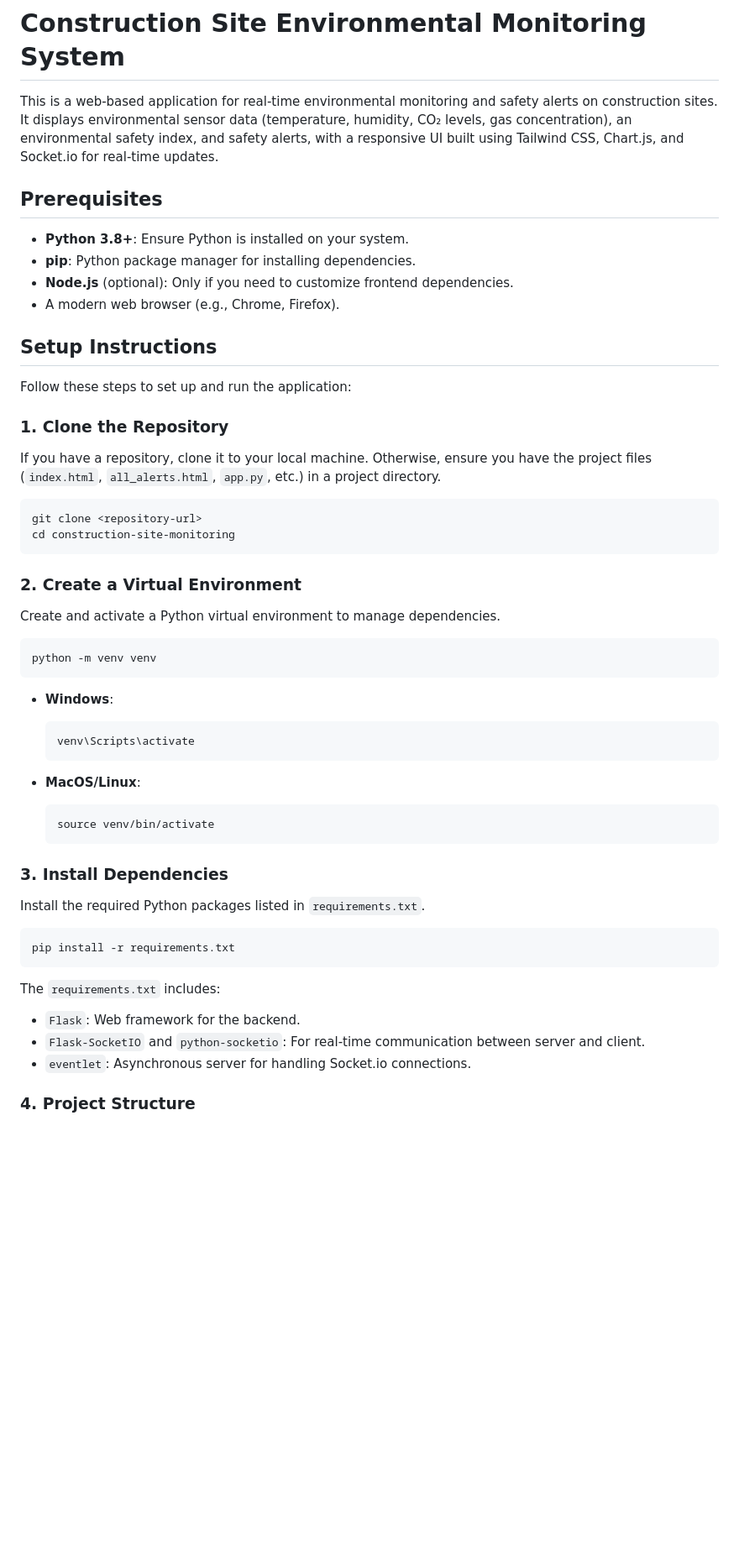
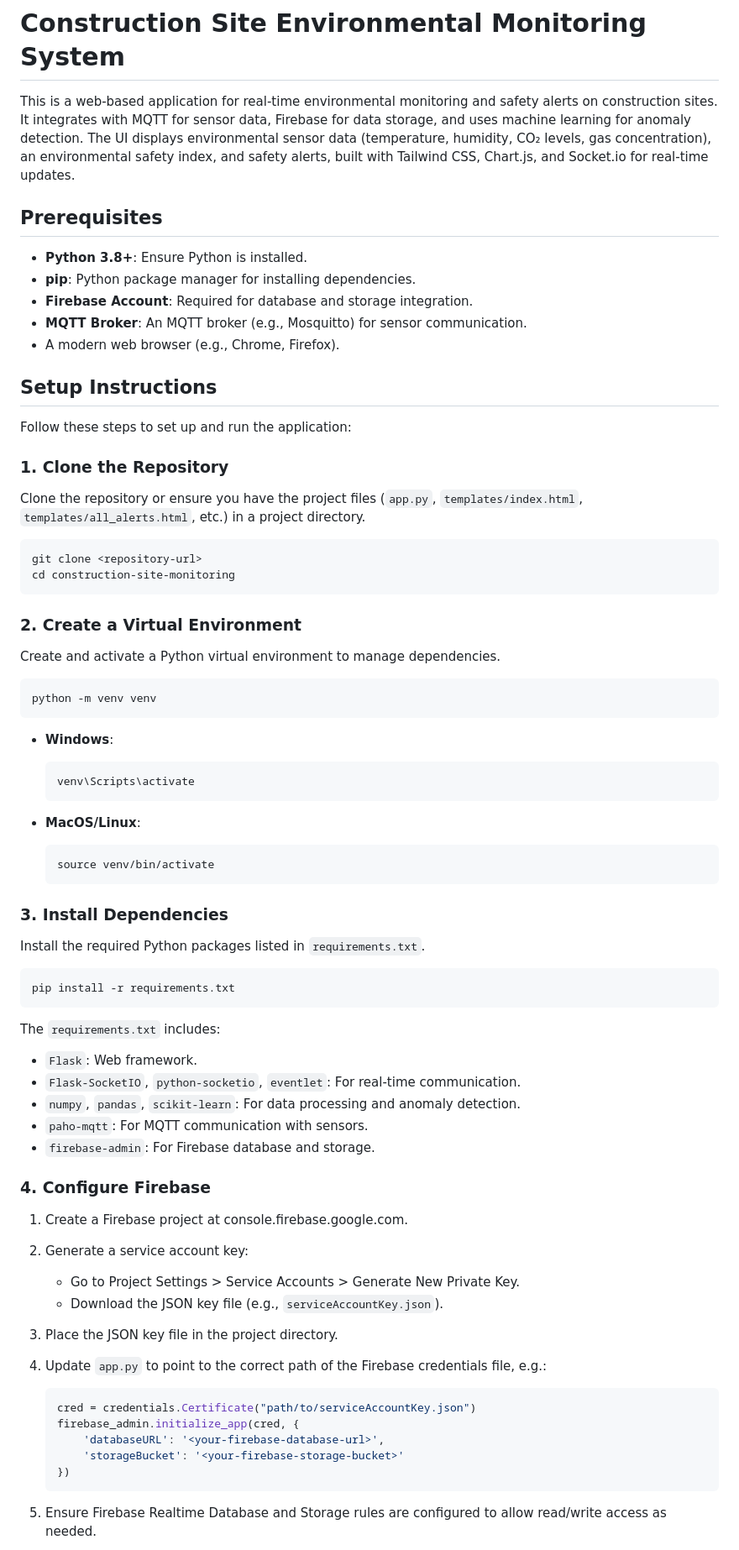
Before and after one commit to sagelai/COMP4436_Project, a Markdown page: README.md, the part around one of its changes. Shown at 84% size. Rendered like a GitHub page; blank space fills up the shorter version.

````diff
--- a/README.md
+++ b/README.md
@@ -1,12 +1,13 @@
 # Construction Site Environmental Monitoring System
 
-This is a web-based application for real-time environmental monitoring and safety alerts on construction sites. It displays environmental sensor data (temperature, humidity, CO₂ levels, gas concentration), an environmental safety index, and safety alerts, with a responsive UI built using Tailwind CSS, Chart.js, and Socket.io for real-time updates.
+This is a web-based application for real-time environmental monitoring and safety alerts on construction sites. It integrates with MQTT for sensor data, Firebase for data storage, and uses machine learning for anomaly detection. The UI displays environmental sensor data (temperature, humidity, CO₂ levels, gas concentration), an environmental safety index, and safety alerts, built with Tailwind CSS, Chart.js, and Socket.io for real-time updates.
 
 ## Prerequisites
 
-- **Python 3.8+**: Ensure Python is installed on your system.
+- **Python 3.8+**: Ensure Python is installed.
 - **pip**: Python package manager for installing dependencies.
-- **Node.js** (optional): Only if you need to customize frontend dependencies.
+- **Firebase Account**: Required for database and storage integration.
+- **MQTT Broker**: An MQTT broker (e.g., Mosquitto) for sensor communication.
 - A modern web browser (e.g., Chrome, Firefox).
 
 ## Setup Instructions
@@ -14,7 +15,8 @@ This is a web-based application for real-time environmental monitoring and safet
 Follow these steps to set up and run the application:
 
 ### 1. Clone the Repository
-If you have a repository, clone it to your local machine. Otherwise, ensure you have the project files (`index.html`, `all_alerts.html`, `app.py`, etc.) in a project directory.
+
+Clone the repository or ensure you have the project files (`app.py`, `templates/index.html`, `templates/all_alerts.html`, etc.) in a project directory.
 
 ```bash
 git clone <repository-url>
@@ -22,6 +24,7 @@ cd construction-site-monitoring
 ```
 
 ### 2. Create a Virtual Environment
+
 Create and activate a Python virtual environment to manage dependencies.
 
 ```bash
@@ -29,16 +32,19 @@ python -m venv venv
 ```
 
 - **Windows**:
+
   ```bash
   venv\Scripts\activate
   ```
 
 - **MacOS/Linux**:
+
   ```bash
   source venv/bin/activate
   ```
 
 ### 3. Install Dependencies
+
 Install the required Python packages listed in `requirements.txt`.
 
 ```bash
@@ -46,8 +52,33 @@ pip install -r requirements.txt
 ```
 
 The `requirements.txt` includes:
-- `Flask`: Web framework for the backend.
-- `Flask-SocketIO` and `python-socketio`: For real-time communication between server and client.
-- `eventlet`: Asynchronous server for handling Socket.io connections.
 
-### 4. Project Structure
+- `Flask`: Web framework.
+- `Flask-SocketIO`, `python-socketio`, `eventlet`: For real-time communication.
+- `numpy`, `pandas`, `scikit-learn`: For data processing and anomaly detection.
+- `paho-mqtt`: For MQTT communication with sensors.
+- `firebase-admin`: For Firebase database and storage.
+
+### 4. Configure Firebase
+
+1. Create a Firebase project at console.firebase.google.com.
+
+2. Generate a service account key:
+
+   - Go to Project Settings &gt; Service Accounts &gt; Generate New Private Key.
+   - Download the JSON key file (e.g., `serviceAccountKey.json`).
+
+3. Place the JSON key file in the project directory.
+
+4. Update `app.py` to point to the correct path of the Firebase credentials file, e.g.:
+
+   ```python
+   cred = credentials.Certificate("path/to/serviceAccountKey.json")
+   firebase_admin.initialize_app(cred, {
+       'databaseURL': '<your-firebase-database-url>',
+       'storageBucket': '<your-firebase-storage-bucket>'
+   })
+   ```
+
+5. Ensure Firebase Realtime Database and Storage rules are configured to allow read/write access as needed.
+
````
Also changed, not shown: other parts of README.md (+53 -22 lines).
